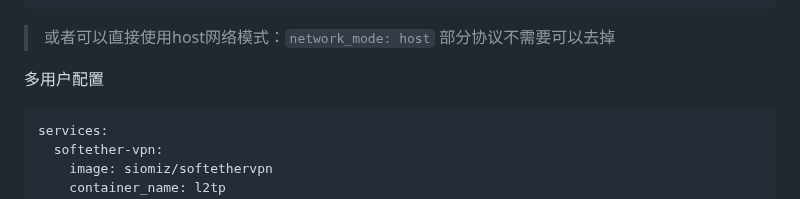
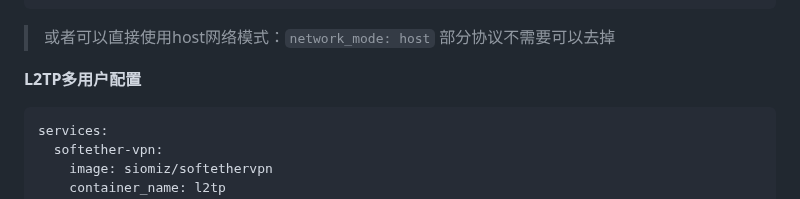
Before and after one commit to sky22333/Docker-Hub, a Markdown page: docker/L2TP.md, the part around the change. GitHub-like rendering.

````diff
--- a/docker/L2TP.md
+++ b/docker/L2TP.md
@@ -28,7 +28,7 @@ services:
 
 
 
-多用户配置
+**L2TP多用户配置**
 ```
 services:
   softether-vpn:
````
